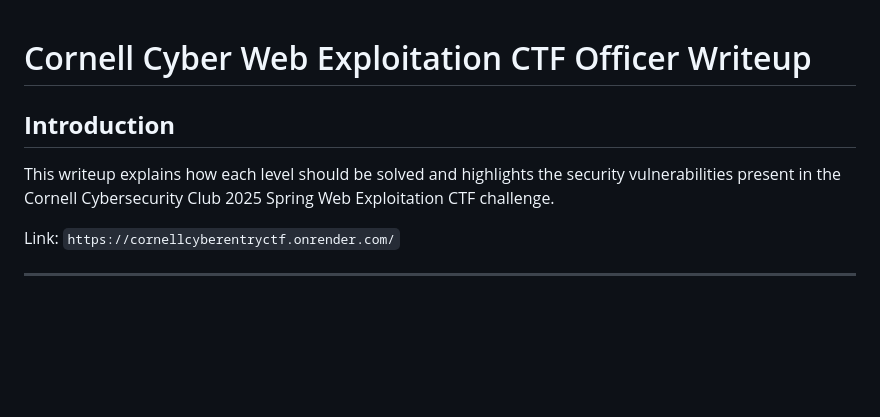
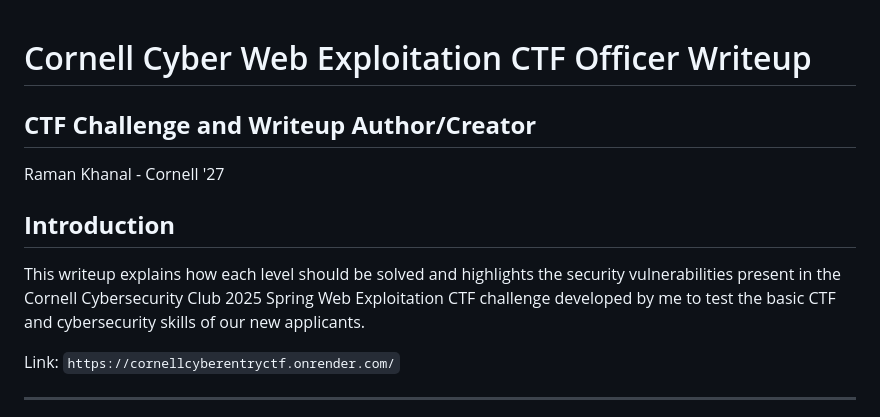
Before and after one commit to ramankhanal7/CornellCyberEntryCTF, a Markdown page: README.md, the part around the change. Rendered like a GitHub page; blank space fills up the shorter version.

```diff
--- a/README.md
+++ b/README.md
@@ -1,8 +1,11 @@
 # Cornell Cyber Web Exploitation CTF Officer Writeup
+
+## **CTF Challenge and Writeup Author/Creator**
+Raman Khanal - Cornell '27
 
 ## **Introduction**
 
-This writeup explains how each level should be solved and highlights the security vulnerabilities present in the Cornell Cybersecurity Club 2025 Spring Web Exploitation CTF challenge.
+This writeup explains how each level should be solved and highlights the security vulnerabilities present in the Cornell Cybersecurity Club 2025 Spring Web Exploitation CTF challenge developed by me to test the basic CTF and cybersecurity skills of our new applicants.
 
 Link: `https://cornellcyberentryctf.onrender.com/`
 
```
